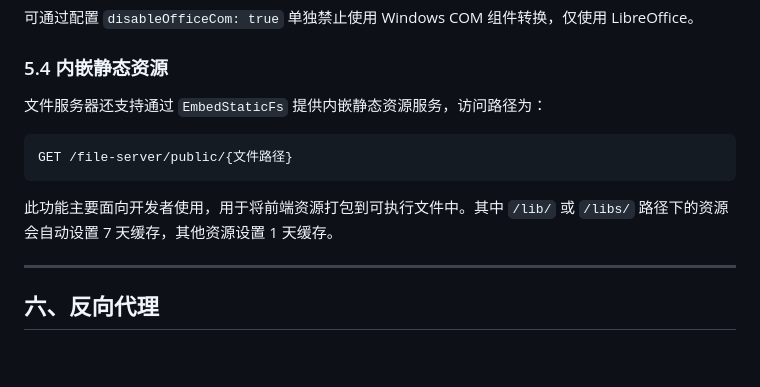
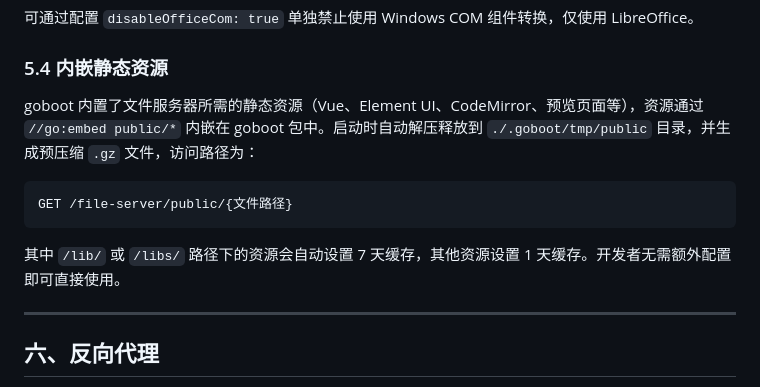
Before and after one commit to Ice2Faith/i2f-turbo-go, a Markdown page: goboot/goboot-user.md, the part around the change. Rendered like a GitHub page; blank space fills up the shorter version.

````diff
--- a/goboot/goboot-user.md
+++ b/goboot/goboot-user.md
@@ -583,13 +583,13 @@ GET /file-server/download/{子路径}/{文件名}
 
 ### 5.4 内嵌静态资源
 
-文件服务器还支持通过 `EmbedStaticFs` 提供内嵌静态资源服务，访问路径为：
+goboot 内置了文件服务器所需的静态资源（Vue、Element UI、CodeMirror、预览页面等），资源通过 `//go:embed public/*` 内嵌在 goboot 包中。启动时自动解压释放到 `./.goboot/tmp/public` 目录，并生成预压缩 `.gz` 文件，访问路径为：
 
 ```
 GET /file-server/public/{文件路径}
 ```
 
-此功能主要面向开发者使用，用于将前端资源打包到可执行文件中。其中 `/lib/` 或 `/libs/` 路径下的资源会自动设置 7 天缓存，其他资源设置 1 天缓存。
+其中 `/lib/` 或 `/libs/` 路径下的资源会自动设置 7 天缓存，其他资源设置 1 天缓存。开发者无需额外配置即可直接使用。
 
 ---
 
````
Also changed, not shown: goboot/readme.md (+14 -19 lines).
